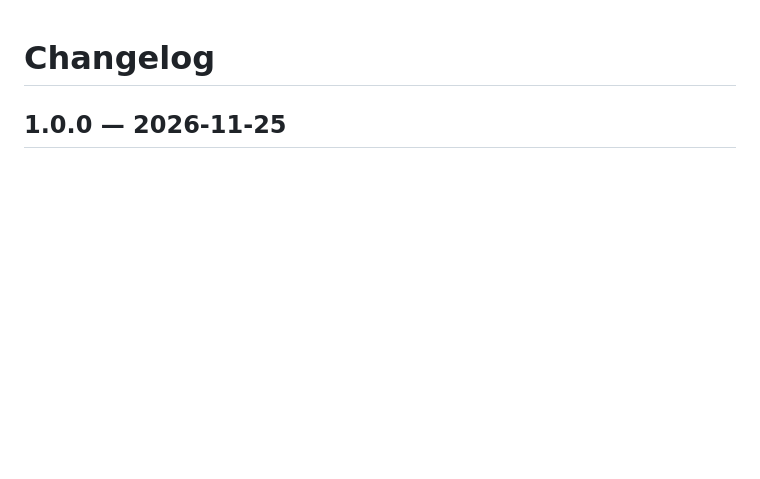
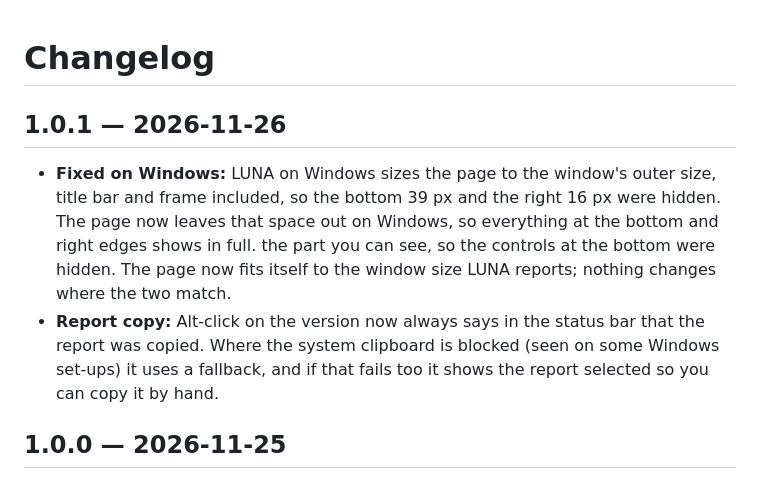
Before and after one commit to fedetrillo/MIDI-Capture, a Markdown page: CHANGELOG.md, the part around the change. GitHub-like rendering; blank space fills up the shorter version.

```diff
--- a/CHANGELOG.md
+++ b/CHANGELOG.md
@@ -1,4 +1,11 @@
 # Changelog
+
+## 1.0.1 — 2026-11-26
+
+- **Fixed on Windows:** LUNA on Windows sizes the page to the window's outer size, title bar and frame included, so the bottom 39 px and the right 16 px were hidden. The page now leaves that space out on Windows, so everything at the bottom and right edges shows in full.
+  the part you can see, so the controls at the bottom were hidden. The page now fits itself to
+  the window size LUNA reports; nothing changes where the two match.
+- **Report copy:** Alt-click on the version now always says in the status bar that the report was copied. Where the system clipboard is blocked (seen on some Windows set-ups) it uses a fallback, and if that fails too it shows the report selected so you can copy it by hand.
 
 ## 1.0.0 — 2026-11-25
 
```
Also changed, not shown: README.md (+3 -3 lines), docs/language.png (added), docs/screenshot-dark.png, docs/screenshot-grey.png, 9 other files.
